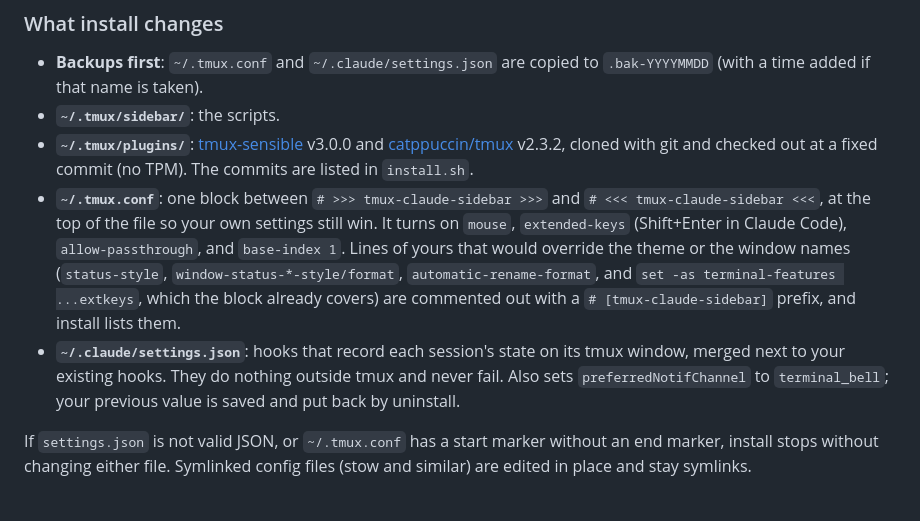
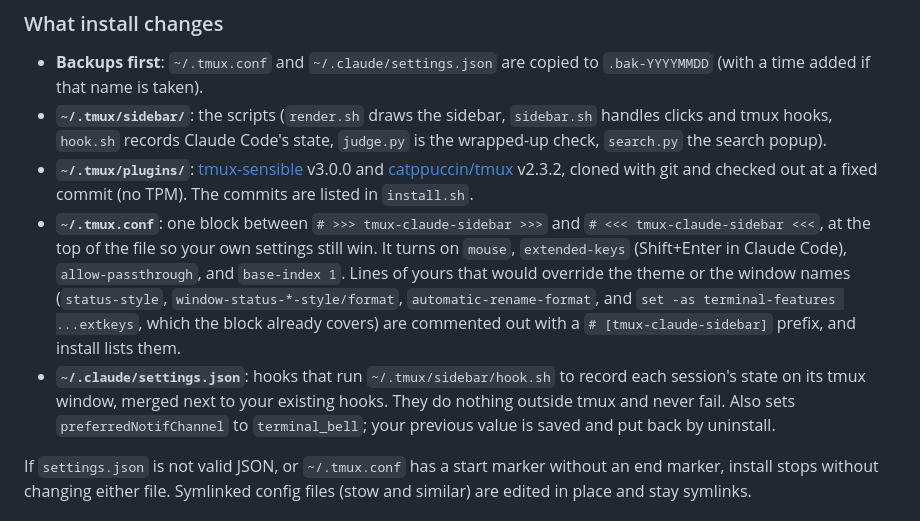
Before and after one commit to andrsnn/tmux-claude-sidebar, a Markdown page: README.md, the part around one of its changes. GitHub-like rendering.

```diff
--- a/README.md
+++ b/README.md
@@ -74,7 +126,9 @@ Running `./install.sh` again is safe; it replaces what it installed before.
 
 - **Backups first**: `~/.tmux.conf` and `~/.claude/settings.json` are copied to
   `.bak-YYYYMMDD` (with a time added if that name is taken).
-- **`~/.tmux/sidebar/`**: the scripts.
+- **`~/.tmux/sidebar/`**: the scripts (`render.sh` draws the sidebar,
+  `sidebar.sh` handles clicks and tmux hooks, `hook.sh` records Claude Code's
+  state, `judge.py` is the wrapped-up check, `search.py` the search popup).
 - **`~/.tmux/plugins/`**: [tmux-sensible](https://github.com/tmux-plugins/tmux-sensible)
   v3.0.0 and [catppuccin/tmux](https://github.com/catppuccin/tmux) v2.3.2,
   cloned with git and checked out at a fixed commit (no TPM). The commits are
@@ -87,9 +141,9 @@ Running `./install.sh` again is safe; it replaces what it installed before.
   `automatic-rename-format`, and `set -as terminal-features ...extkeys`, which
   the block already covers) are commented out with a `# [tmux-claude-sidebar]`
   prefix, and install lists them.
-- **`~/.claude/settings.json`**: hooks that record each session's state on its
-  tmux window, merged next to your existing hooks. They do nothing outside
-  tmux and never fail. Also sets `preferredNotifChannel` to `terminal_bell`;
+- **`~/.claude/settings.json`**: hooks that run `~/.tmux/sidebar/hook.sh` to
+  record each session's state on its tmux window, merged next to your
+  existing hooks. They do nothing outside tmux and never fail. Also sets `preferredNotifChannel` to `terminal_bell`;
   your previous value is saved and put back by uninstall.
 
 If `settings.json` is not valid JSON, or `~/.tmux.conf` has a start marker
```
Also changed, not shown: other parts of README.md (+94 -17 lines), docs/menu.png (added), docs/search.png (added), docs/sidebar.png, 13 other files.
